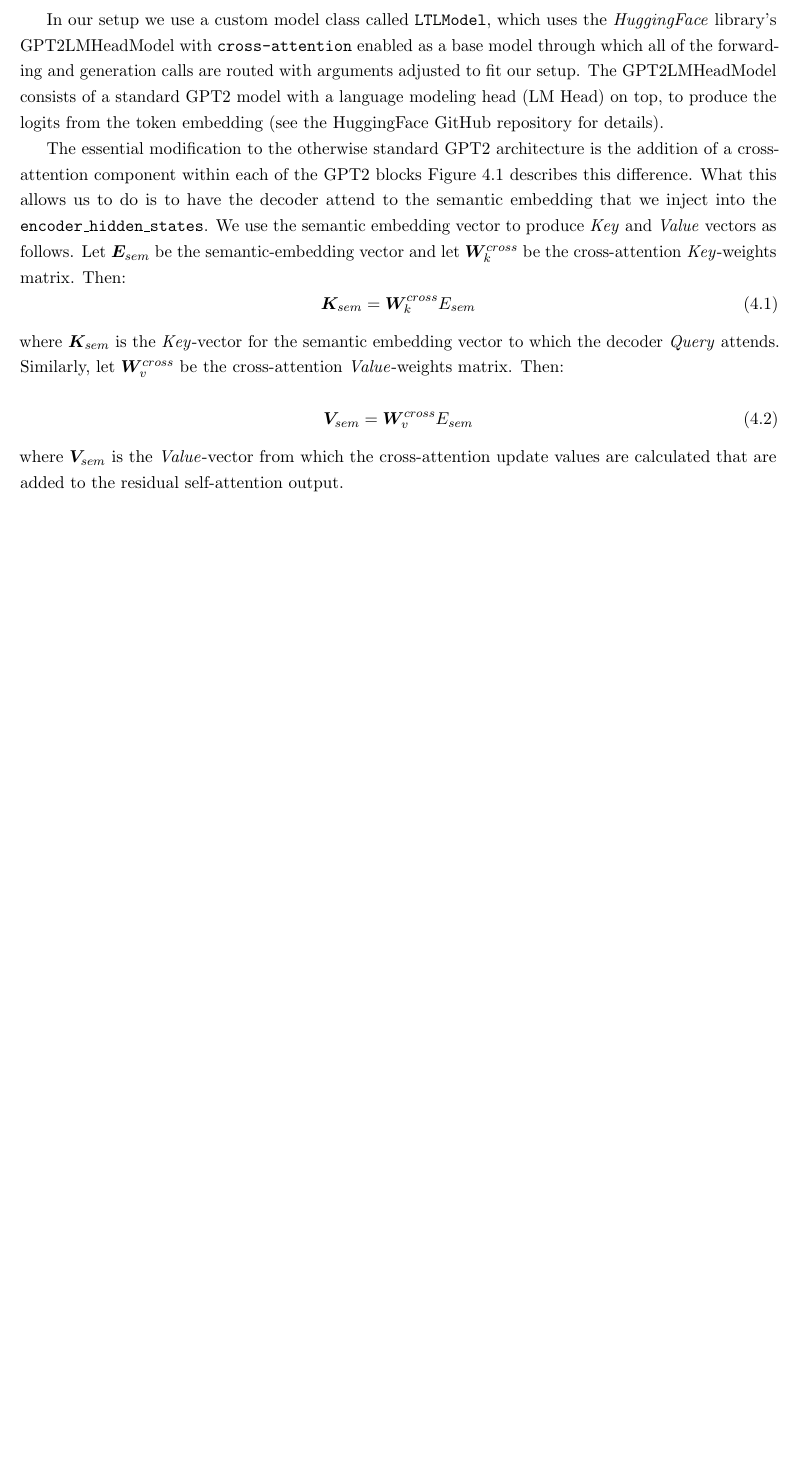
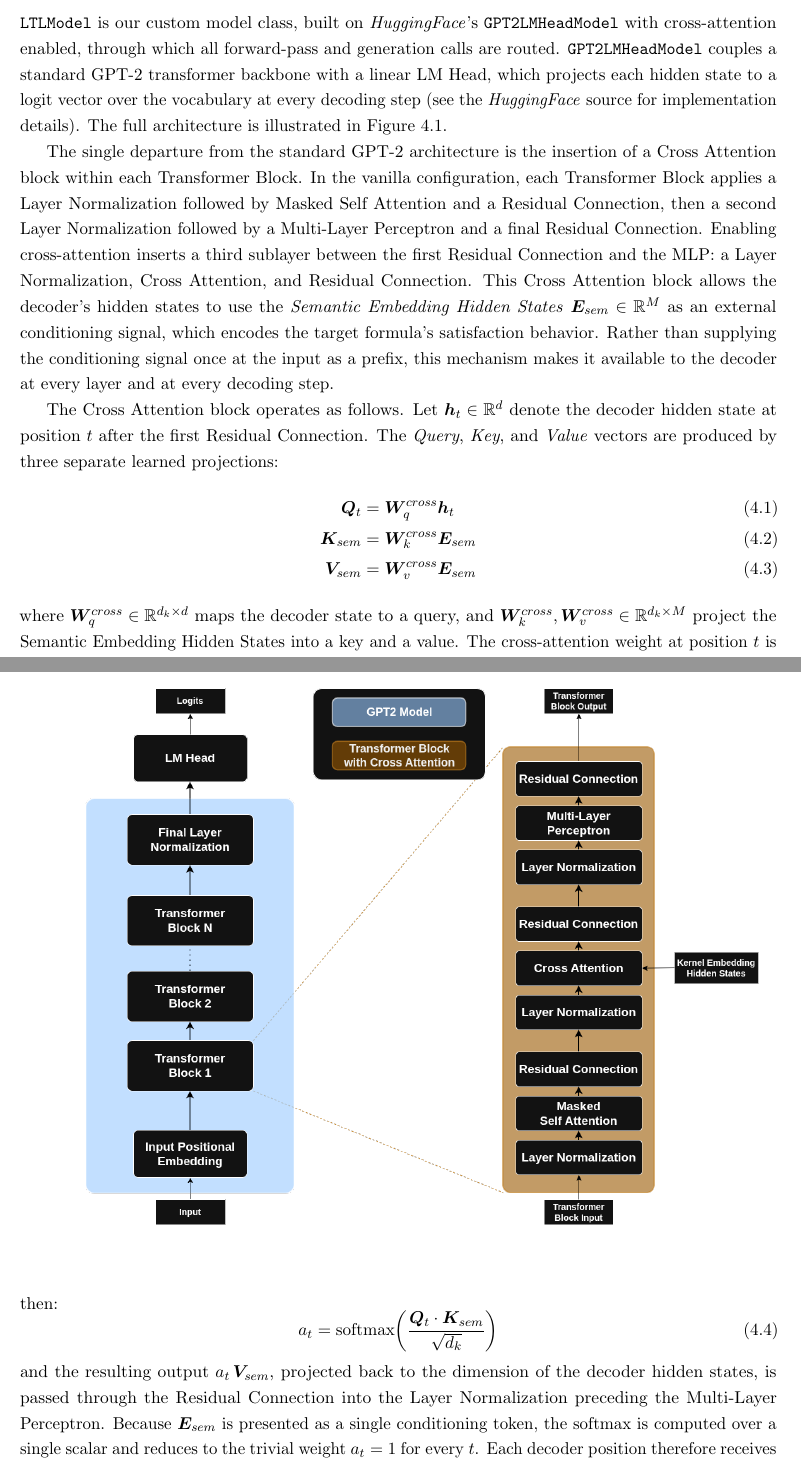
Before and after one commit to MeesLursen/KernelLTL, a LaTeX thesis (main.tex): part of page 9 of 30 before the commit and two parts of pages 8 and 9 of 30 after it, the two joined at a grey line, cut at the place of the change, the shorter picture padded with empty space. Compiled offline with pdfLaTeX.

Commit message:
main.tex \section{Model Architecture} updates

```diff
--- a/main.tex
+++ b/main.tex
@@ -69,22 +69,28 @@
     \section{Formula Sampling and Dataset Generation} \label{alg:formula_sampling_algorithm}
 
     \section{Model Architecture}
+    \texttt{LTLModel} is our custom model class, built on \textit{HuggingFace}'s \texttt{GPT2LMHeadModel} with cross-attention enabled, through which all forward-pass and generation calls are routed. \texttt{GPT2LMHeadModel} couples a standard GPT-2 transformer backbone with a linear LM Head, which projects each hidden state to a logit vector over the vocabulary at every decoding step (see the \textit{HuggingFace} \href{https://github.com/huggingface/transformers/blob/v4.57.0/src/transformers/models/gpt2/modeling_gpt2.py#L981}{source} for implementation details). The full architecture is illustrated in Figure~\ref{fig:ltl_model_architecture}.
+
     \begin{figure}[h]
     \centering
     \caption{Architecture diagram of GPT2LMHeadModel with cross attention enabled.}
     \includegraphics[width=1\linewidth]{Figures/LTLModel_Architecture.png}
     \label{fig:ltl_model_architecture}
     \end{figure}
-    In our setup we use a custom model class called \texttt{LTLModel}, which uses the \textit{HuggingFace} library's GPT2LMHeadModel with \texttt{cross-attention} enabled as a base model through which all of the forwarding and generation calls are routed with arguments adjusted to fit our setup. The GPT2LMHeadModel consists of a standard GPT2 model with a language modeling head (LM Head) on top, to produce the logits from the token embedding (see the HuggingFace \href{https://github.com/huggingface/transformers/blob/v4.57.0/src/transformers/models/gpt2/modeling_gpt2.py#L981}{GitHub repository} for details).
 
-    The essential modification to the otherwise standard GPT2 architecture is the addition of a cross-attention component within each of the GPT2 blocks Figure \ref{fig:ltl_model_architecture} describes this difference. What this allows us to do is to have the decoder attend to the semantic embedding that we inject into the \texttt{encoder\_hidden\_states}. We use the semantic embedding vector to produce \textit{Key} and \textit{Value} vectors as follows. Let $\bm{E}_{sem}$ be the semantic-embedding vector and let $\bm{W}^{cross}_k$ be the cross-attention \textit{Key}-weights matrix. Then:
-    \begin{equation}\bm{K}_{sem} = \bm{W}^{cross}_k E_{sem}\end{equation}
+    The single departure from the standard GPT-2 architecture is the insertion of a Cross Attention block within each Transformer Block. In the vanilla configuration, each Transformer Block applies a Layer Normalization followed by Masked Self Attention and a Residual Connection, then a second Layer Normalization followed by a Multi-Layer Perceptron and a final Residual Connection. Enabling cross-attention inserts a third sublayer between the first Residual Connection and the MLP: a Layer Normalization, Cross Attention, and Residual Connection. This Cross Attention block allows the decoder's hidden states to use the \emph{Semantic Embedding Hidden States} $\bm{E}_{sem} \in \mathbb{R}^M$ as an external conditioning signal, which encodes the target formula's satisfaction behavior. Rather than supplying the conditioning signal once at the input as a prefix, this mechanism makes it available to the decoder at every layer and at every decoding step.
 
-    \noindent where $\bm{K}_{sem}$ is the \textit{Key}-vector for the semantic embedding vector to which the decoder \textit{Query} attends. Similarly, let $\bm{W}^{cross}_v$ be the cross-attention \textit{Value}-weights matrix. Then:
-
-    \begin{equation}\bm{V}_{sem} = \bm{W}^{cross}_v E_{sem}\end{equation}
-
-    \noindent where $\bm{V}_{sem}$ is the \textit{Value}-vector from which the cross-attention update values are calculated that are added to the residual self-attention output.
+    The Cross Attention block operates as follows. Let $\bm{h}_t \in \mathbb{R}^d$ denote the decoder hidden state at position $t$ after the first Residual Connection. The \emph{Query}, \emph{Key}, and \emph{Value} vectors are produced by three separate learned projections:
+    \begin{align}
+        \bm{Q}_t     &= \bm{W}^{cross}_q \bm{h}_t \\
+        \bm{K}_{sem} &= \bm{W}^{cross}_k \bm{E}_{sem} \\
+        \bm{V}_{sem} &= \bm{W}^{cross}_v \bm{E}_{sem}
+    \end{align}
+    where $\bm{W}^{cross}_q \in \mathbb{R}^{d_k \times d}$ maps the decoder state to a query, and $\bm{W}^{cross}_k, \bm{W}^{cross}_v \in \mathbb{R}^{d_k \times M}$ project the Semantic Embedding Hidden States into a key and a value. The cross-attention weight at position $t$ is then:
+    \begin{equation}
+        a_t = \mathrm{softmax}\!\left(\frac{\bm{Q}_t \cdot \bm{K}_{sem}}{\sqrt{d_k}}\right)
+    \end{equation}
+    and the resulting output $a_t\,\bm{V}_{sem}$, projected back to the dimension of the decoder hidden states, is passed through the Residual Connection into the Layer Normalization preceding the Multi-Layer Perceptron. Because $\bm{E}_{sem}$ is presented as a single conditioning token, the softmax is computed over a single scalar and reduces to the trivial weight $a_t = 1$ for every $t$. Each decoder position therefore receives the same additive update $\bm{V}_{sem}$ at every Transformer Block, and the strength of this conditioning is governed entirely by the magnitude of $\bm{V}_{sem}$, which is bounded by $\Vert\bm{W}^{cross}_v\Vert\,\Vert\bm{E}_{sem}\Vert$. We return to the implications of this property in Section~\ref{sec:the_embedding_kernel}, where it motivates our choice of the covariance kernel over normalized alternatives.
 
     \section{Tokenization}
 
```
